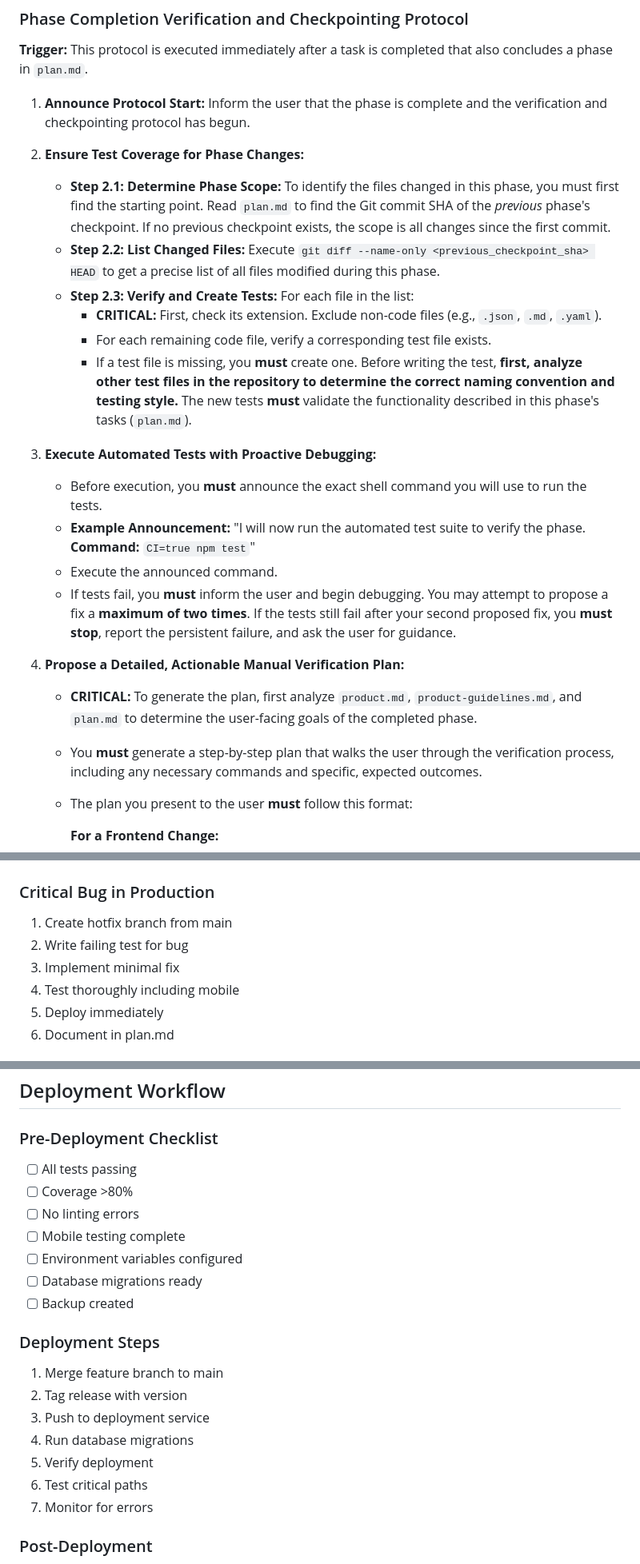
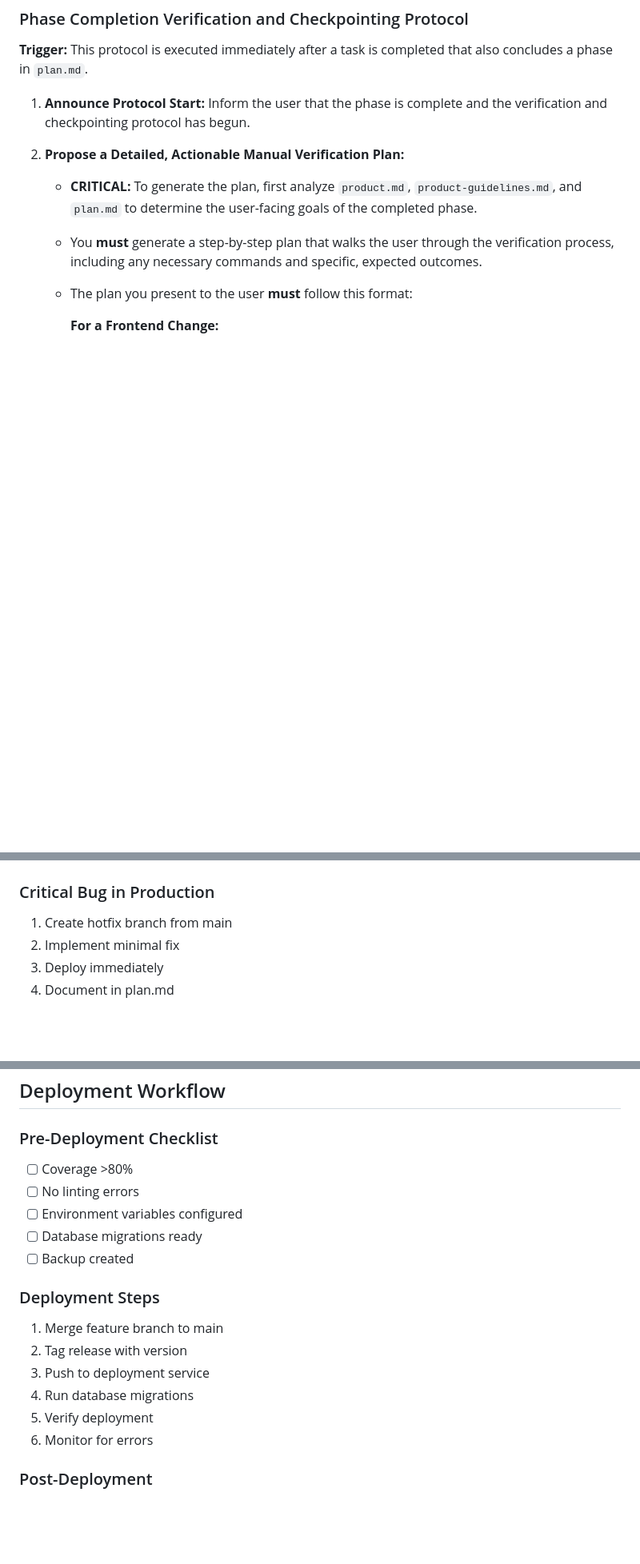
Before and after one commit to LitFill/pembimbing-andalus, a Markdown page: conductor/workflow.md, 3 parts joined by grey strips. Shown at 80% size. Rendered like a GitHub page; blank space fills up the shorter version.

```diff
--- a/conductor/workflow.md
+++ b/conductor/workflow.md
@@ -71,20 +55,6 @@ All tasks follow a strict lifecycle:
 **Trigger:** This protocol is executed immediately after a task is completed that also concludes a phase in `plan.md`.
 
 1.  **Announce Protocol Start:** Inform the user that the phase is complete and the verification and checkpointing protocol has begun.
-
-2.  **Ensure Test Coverage for Phase Changes:**
-    -   **Step 2.1: Determine Phase Scope:** To identify the files changed in this phase, you must first find the starting point. Read `plan.md` to find the Git commit SHA of the *previous* phase's checkpoint. If no previous checkpoint exists, the scope is all changes since the first commit.
-    -   **Step 2.2: List Changed Files:** Execute `git diff --name-only <previous_checkpoint_sha> HEAD` to get a precise list of all files modified during this phase.
-    -   **Step 2.3: Verify and Create Tests:** For each file in the list:
-        -   **CRITICAL:** First, check its extension. Exclude non-code files (e.g., `.json`, `.md`, `.yaml`).
-        -   For each remaining code file, verify a corresponding test file exists.
-        -   If a test file is missing, you **must** create one. Before writing the test, **first, analyze other test files in the repository to determine the correct naming convention and testing style.** The new tests **must** validate the functionality described in this phase's tasks (`plan.md`).
-
-3.  **Execute Automated Tests with Proactive Debugging:**
-    -   Before execution, you **must** announce the exact shell command you will use to run the tests.
-    -   **Example Announcement:** "I will now run the automated test suite to verify the phase. **Command:** `CI=true npm test`"
-    -   Execute the announced command.
-    -   If tests fail, you **must** inform the user and begin debugging. You may attempt to propose a fix a **maximum of two times**. If the tests still fail after your second proposed fix, you **must stop**, report the persistent failure, and ask the user for guidance.
 
 4.  **Propose a Detailed, Actionable Manual Verification Plan:**
     -   **CRITICAL:** To generate the plan, first analyze `product.md`, `product-guidelines.md`, and `plan.md` to determine the user-facing goals of the completed phase.
@@ -278,9 +217,7 @@ A task is complete when:
 
 ### Critical Bug in Production
 1. Create hotfix branch from main
-2. Write failing test for bug
 3. Implement minimal fix
-4. Test thoroughly including mobile
 5. Deploy immediately
 6. Document in plan.md
 
@@ -301,10 +238,8 @@ A task is complete when:
 ## Deployment Workflow
 
 ### Pre-Deployment Checklist
-- [ ] All tests passing
 - [ ] Coverage >80%
 - [ ] No linting errors
-- [ ] Mobile testing complete
 - [ ] Environment variables configured
 - [ ] Database migrations ready
 - [ ] Backup created
@@ -315,7 +250,6 @@ A task is complete when:
 3. Push to deployment service
 4. Run database migrations
 5. Verify deployment
-6. Test critical paths
 7. Monitor for errors
 
 ### Post-Deployment
```
Also changed, not shown: other parts of conductor/workflow.md (+2 -49 lines).
